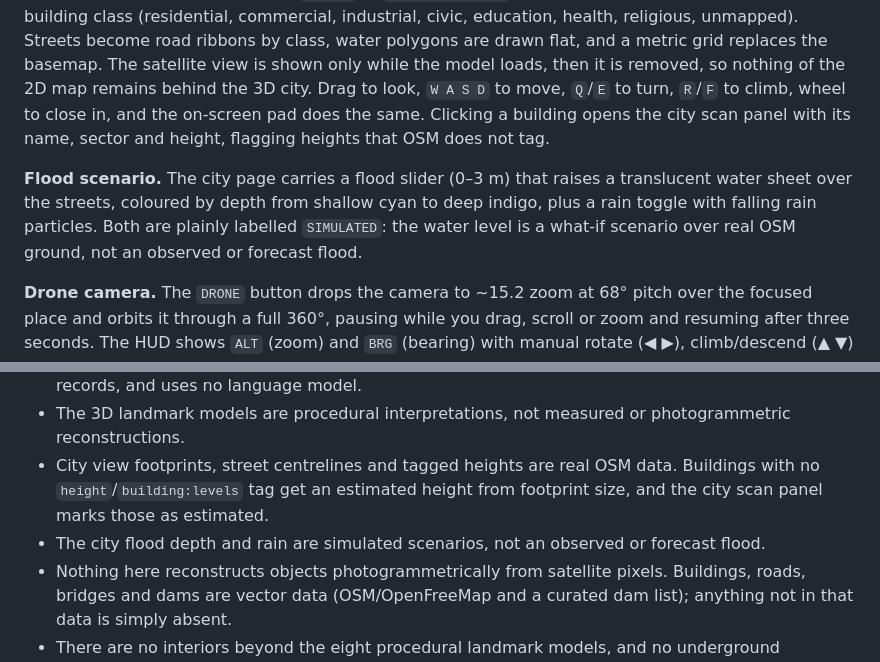
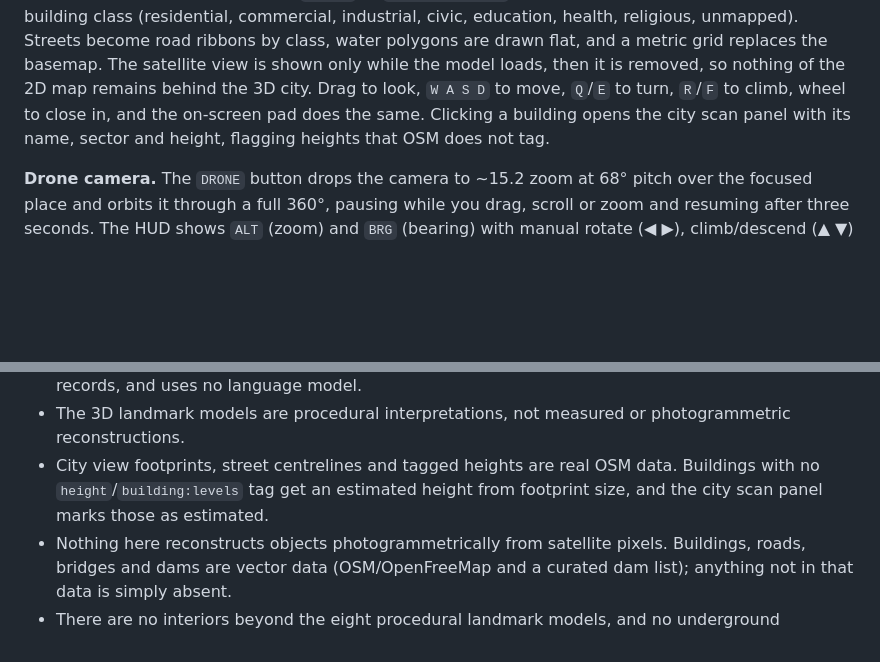
Before and after one commit to steveandrew-rouse/modern-maps, a Markdown page: README.md, 2 parts joined by grey strips. Drawn GitHub-style; blank space fills up the shorter version.

```diff
--- a/README.md
+++ b/README.md
@@ -127,8 +127,6 @@ Signal record:
 
 **City view.** Clicking a city or town label (`city`/`town` places from the vector tiles) opens a full-screen page that builds that place's centre as a real 3D scene in Three.js, from scratch: every OSM building footprint is extruded to its tagged `height` or `building:levels`, capped with a roof, and painted by building class (residential, commercial, industrial, civic, education, health, religious, unmapped). Streets become road ribbons by class, water polygons are drawn flat, and a metric grid replaces the basemap. The satellite view is shown only while the model loads, then it is removed, so nothing of the 2D map remains behind the 3D city. Drag to look, `W A S D` to move, `Q`/`E` to turn, `R`/`F` to climb, wheel to close in, and the on-screen pad does the same. Clicking a building opens the city scan panel with its name, sector and height, flagging heights that OSM does not tag.
 
-**Flood scenario.** The city page carries a flood slider (0–3 m) that raises a translucent water sheet over the streets, coloured by depth from shallow cyan to deep indigo, plus a rain toggle with falling rain particles. Both are plainly labelled `SIMULATED`: the water level is a what-if scenario over real OSM ground, not an observed or forecast flood.
-
 **Drone camera.** The `DRONE` button drops the camera to ~15.2 zoom at 68° pitch over the focused place and orbits it through a full 360°, pausing while you drag, scroll or zoom and resuming after three seconds. The HUD shows `ALT` (zoom) and `BRG` (bearing) with manual rotate (◀ ▶), climb/descend (▲ ▼) and an ORBIT toggle for hands-on control.
 
 **ASCII projection.** The `ASCII` button renders the current map view as a character grid sampled from the live canvas. Clicking any cell un-projects that pixel to WGS84 coordinates, drops a locator pin, and lists the nearest landmarks and live signals within range.
@@ -208,7 +206,6 @@ Pages cannot execute Python, so a Pages-only deployment shows the UI shell with
 - The analyst is deterministic and grounded: it composes text from the current snapshot, cites records, and uses no language model.
 - The 3D landmark models are procedural interpretations, not measured or photogrammetric reconstructions.
 - City view footprints, street centrelines and tagged heights are real OSM data. Buildings with no `height`/`building:levels` tag get an estimated height from footprint size, and the city scan panel marks those as estimated.
-- The city flood depth and rain are simulated scenarios, not an observed or forecast flood.
 - Nothing here reconstructs objects photogrammetrically from satellite pixels. Buildings, roads, bridges and dams are vector data (OSM/OpenFreeMap and a curated dam list); anything not in that data is simply absent.
 - There are no interiors beyond the eight procedural landmark models, and no underground pipelines or utility networks — that data is not published openly for India, so none is invented.
 - Bridge deck elevation is a cartographic shadow effect; dam coordinates are rounded to roughly 1 km; dam heights are published maximum structure heights.
```
Also changed, not shown: city-flood.png (deleted), city-navimumbai.png, 4 other files.
